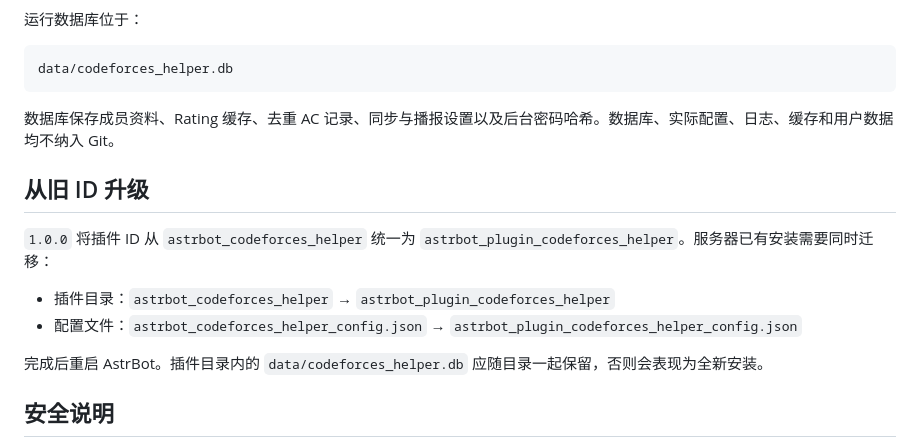
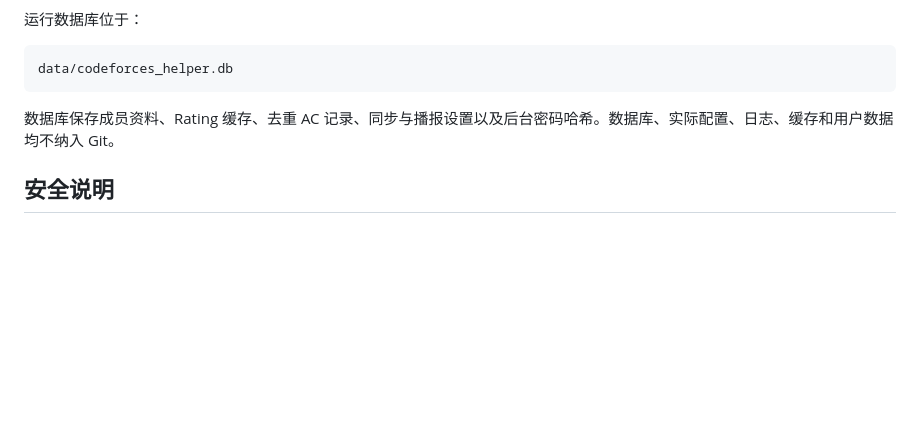
Before and after one commit to Zinc-acetate/astrbot_plugin_codeforces_helper, a Markdown page: README.md, the part around the change. Rendered like a GitHub page; blank space fills up the shorter version.

```diff
--- a/README.md
+++ b/README.md
@@ -170,15 +170,6 @@ data/codeforces_helper.db
 
 数据库保存成员资料、Rating 缓存、去重 AC 记录、同步与播报设置以及后台密码哈希。数据库、实际配置、日志、缓存和用户数据均不纳入 Git。
 
-## 从旧 ID 升级
-
-`1.0.0` 将插件 ID 从 `astrbot_codeforces_helper` 统一为 `astrbot_plugin_codeforces_helper`。服务器已有安装需要同时迁移：
-
-- 插件目录：`astrbot_codeforces_helper` → `astrbot_plugin_codeforces_helper`
-- 配置文件：`astrbot_codeforces_helper_config.json` → `astrbot_plugin_codeforces_helper_config.json`
-
-完成后重启 AstrBot。插件目录内的 `data/codeforces_helper.db` 应随目录一起保留，否则会表现为全新安装。
-
 ## 安全说明
 
 - 不要公开 CF API Secret、AstrBot 配置文件、数据库或用户资料。
```
